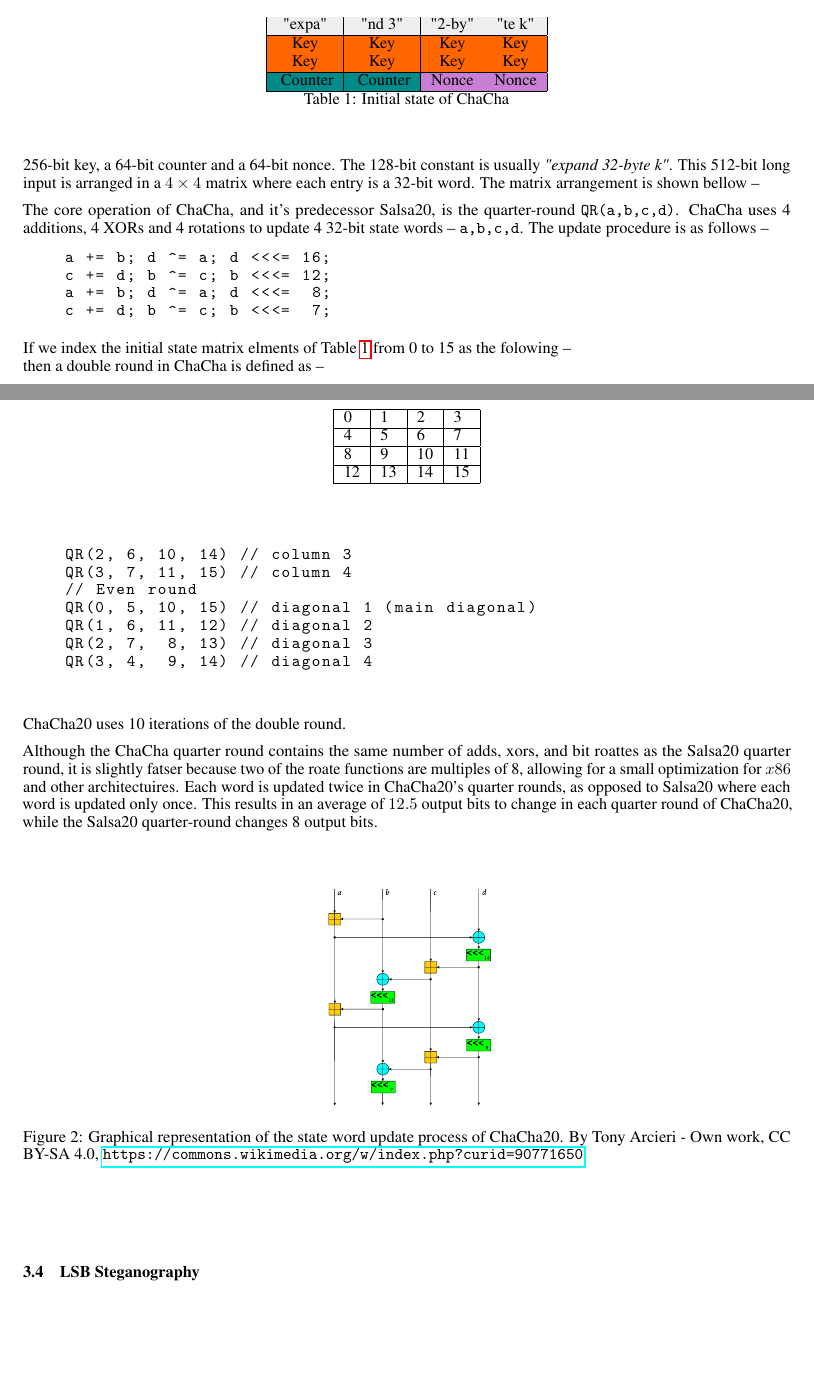
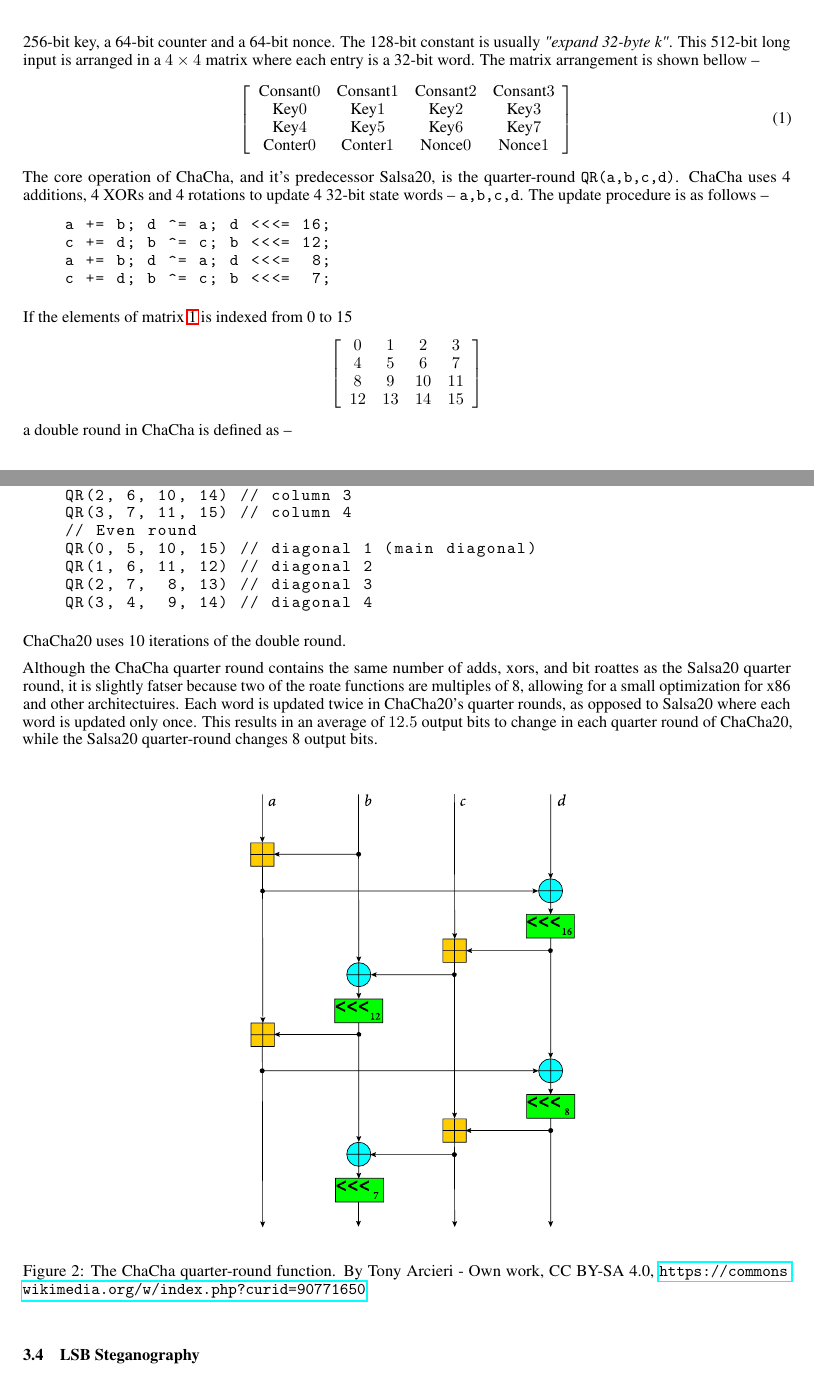
Before and after one commit to skywalker478/qcThesis, a LaTeX paper (MRA arXiv Draft YE Shawmoon/Main.tex): two parts of pages 4 and 5 of 7, joined at a grey line, cut at the place of the change, the shorter picture padded with empty space. Compiled offline with pdfLaTeX.

Commit message:
finished chacha modification

```diff
--- a/MRA arXiv Draft YE Shawmoon/Main.tex
+++ b/MRA arXiv Draft YE Shawmoon/Main.tex
@@ -168,22 +168,16 @@ For example, for the following binary stream, $N=$
 ChaCha20 -- Poly1305 is an authenticated encryption with associated data (AEAD) algorithm that provides a comparatively fast software performance. It is typically faster than AES -- GCM in the absence of hardware acceleration \cite{nir2015chacha20}. This algorithm combines the ChaCha20 stream cipher \cite{bernstein2008chacha} and the Poly1305 \cite{bernstein2005poly1305} universal hash family that acts as message authentication code -- both of which was developed independently by Daniel J. Bernstein.
 
 A stream cipher is a symmetric key cipher, that is an encryption and decryption algorithm, that combines plaintext data with a pseudorandom keystream \cite{robshaw1995stream}. Stream ciphers works by encrypting each plaintext digit one at a time with the corresponding keystream digit, as opposed to block ciphers where blocks of plaintext with a certain length is encrypted with the keystream. In 2008, Bernstein proposed the ChaCha stream cipher, a successor to the Salsa20 stream cipher \cite{bernstein2005salsa20} proposed by Bernstein in 2005. ChaCha was proposed as an alternative to Salsa20 \cite{bernstein2008chachaFamily} with slightly better performance. Similar to it's predecessor, the initial state of ChaCha is 512-bit long -- made up of a 128-bit constant, a 256-bit key, a 64-bit counter and a 64-bit nonce. The 128-bit constant is usually \textit{"expand 32-byte k"}. This 512-bit long input is arranged in a $4\times4$ matrix where each entry is a 32-bit word. The matrix arrangement is shown bellow --
-\begin{table}[!h]
-    \centering
-    \begin{tabular}{|c|c|c|c|}
-        \hline
-        \rowcolor[HTML]{eeeeee}
-        "expa"                           & "nd 3"                           & "2-by"                        & "te k"                        \\ \hline
-        \rowcolor[HTML]{ff6600}
-        Key                              & Key                              & Key                           & Key                           \\ \hline
-        \rowcolor[HTML]{ff6600}
-        Key                              & Key                              & Key                           & Key                           \\ \hline
-        \cellcolor[HTML]{008b8b} Counter & \cellcolor[HTML]{008b8b} Counter & \cellcolor[HTML]{c77fd4}Nonce & \cellcolor[HTML]{c77fd4}Nonce \\ \hline
-    \end{tabular}
-    \caption{Initial state of ChaCha}
-    \label{tab:chachaInitialState}
-\end{table}
-
+\begin{equation}\label{initialState}
+    \left[
+        \begin{array}{cccc}
+            \text{Consant}0 & \text{Consant}1 & \text{Consant}2 & \text{Consant}3 \\
+            \text{Key}0     & \text{Key}1     & \text{Key}2     & \text{Key}3     \\
+            \text{Key}4     & \text{Key}5     & \text{Key}6     & \text{Key}7     \\
+            \text{Conter}0  & \text{Conter}1  & \text{Nonce}0   & \text{Nonce}1
+        \end{array}
+        \right]
+\end{equation}
 The core operation of ChaCha, and it's predecessor Salsa20, is the quarter-round \text{\ttfamily{QR(a,b,c,d)}}. ChaCha uses 4 additions, 4 XORs and 4 rotations to update 4 32-bit state words -- \text{\ttfamily{a,b,c,d}}. The update procedure is as follows --
 \begin{lstlisting}[basicstyle=\ttfamily,frame=none]
     a += b; d ^= a; d <<<= 16;
@@ -191,18 +185,17 @@ The core operation of ChaCha, and it's predecessor Salsa20, is the quarter-round
     a += b; d ^= a; d <<<=  8;
     c += d; b ^= c; b <<<=  7;
 \end{lstlisting}
-If we index the initial state matrix elments of Table \ref{tab:chachaInitialState} from 0 to 15 as the folowing --
-\begin{table}[!h]
-    \centering
-    \begin{tabular}{|l|l|l|l|}
-        \hline
-        0  & 1  & 2  & 3  \\ \hline
-        4  & 5  & 6  & 7  \\ \hline
-        8  & 9  & 10 & 11 \\ \hline
-        12 & 13 & 14 & 15 \\ \hline
-    \end{tabular}
-\end{table}
-\\then a double round in ChaCha is defined as --
+
+If the elements of matrix \ref{initialState} is indexed from 0 to 15
+\[\left[
+    \begin{array}{cccc}
+        0  & 1  & 2  & 3  \\
+        4  & 5  & 6  & 7  \\
+        8  & 9  & 10 & 11 \\
+        12 & 13 & 14 & 15
+    \end{array}
+\right]\]
+a double round in ChaCha is defined as --
 \begin{lstlisting}[basicstyle=\ttfamily,frame=none]
     // Odd round
     QR(0, 4,  8, 12) // column 1
@@ -217,11 +210,11 @@ If we index the initial state matrix elments of Table \ref{tab:chachaInitialStat
 \end{lstlisting}
 ChaCha20 uses 10 iterations of the double round.
 
-Although the ChaCha quarter round contains the same number of adds, xors, and bit roattes as the Salsa20 quarter round, it is slightly fatser because two of the roate functions are multiples of 8, allowing for a small optimization for $x86$ and other architectuires. Each word is updated twice in ChaCha20's quarter rounds, as opposed to Salsa20 where each word is updated only once. This results in an average of $12.5$ output bits to change in each quarter round of ChaCha20, while the Salsa20 quarter-round changes 8 output bits.
+Although the ChaCha quarter round contains the same number of adds, xors, and bit roattes as the Salsa20 quarter round, it is slightly fatser because two of the roate functions are multiples of 8, allowing for a small optimization for x86 and other architectuires. Each word is updated twice in ChaCha20's quarter rounds, as opposed to Salsa20 where each word is updated only once. This results in an average of $12.5$ output bits to change in each quarter round of ChaCha20, while the Salsa20 quarter-round changes 8 output bits.
 \begin{figure}[!h]
     \centering
-    \includesvg[width=0.25\textwidth]{ChaCha_Cipher_Quarter_Round_Function.svg}
-    \caption{Graphical representation of the state word update process of ChaCha20. By Tony Arcieri - Own work, CC BY-SA 4.0, \url{https://commons.wikimedia.org/w/index.php?curid=90771650}}
+    \includesvg[width=0.5\textwidth]{ChaCha_Cipher_Quarter_Round_Function.svg}
+    \caption{The ChaCha quarter-round function. By Tony Arcieri - Own work, CC BY-SA 4.0, \url{https://commons.wikimedia.org/w/index.php?curid=90771650}}
 \end{figure}
 
 \subsection{LSB Steganography}
```
Also changed, not shown: MRA arXiv Draft YE Shawmoon/Main.pdf, 1 other file.
